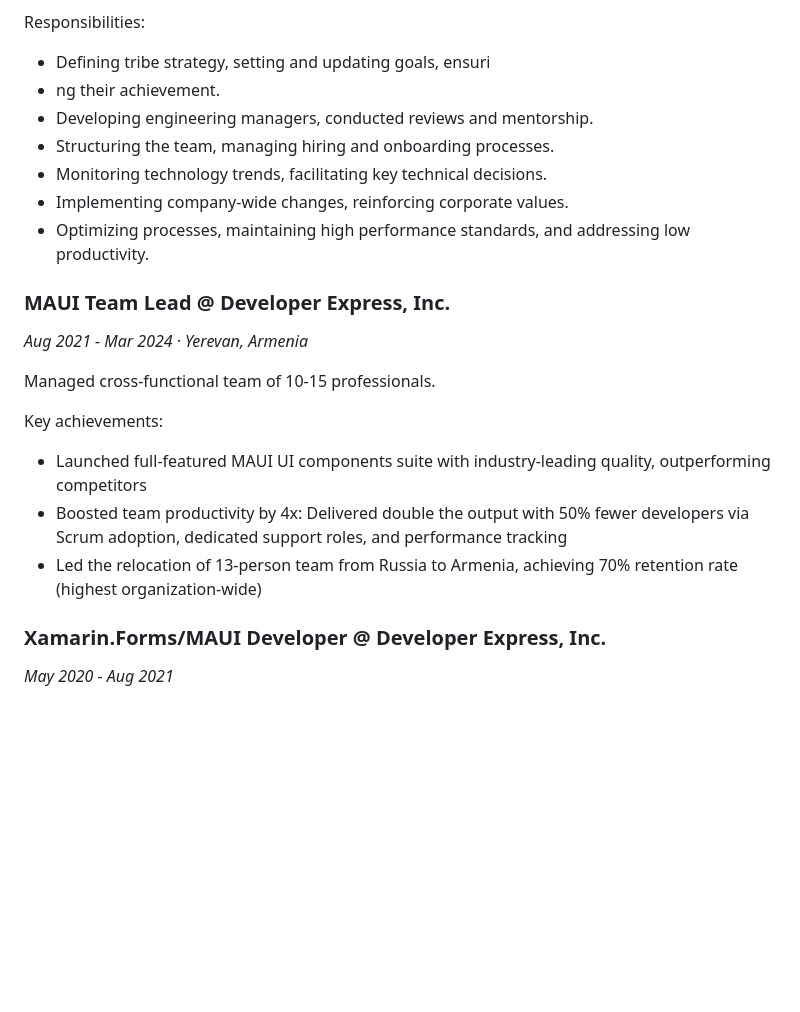
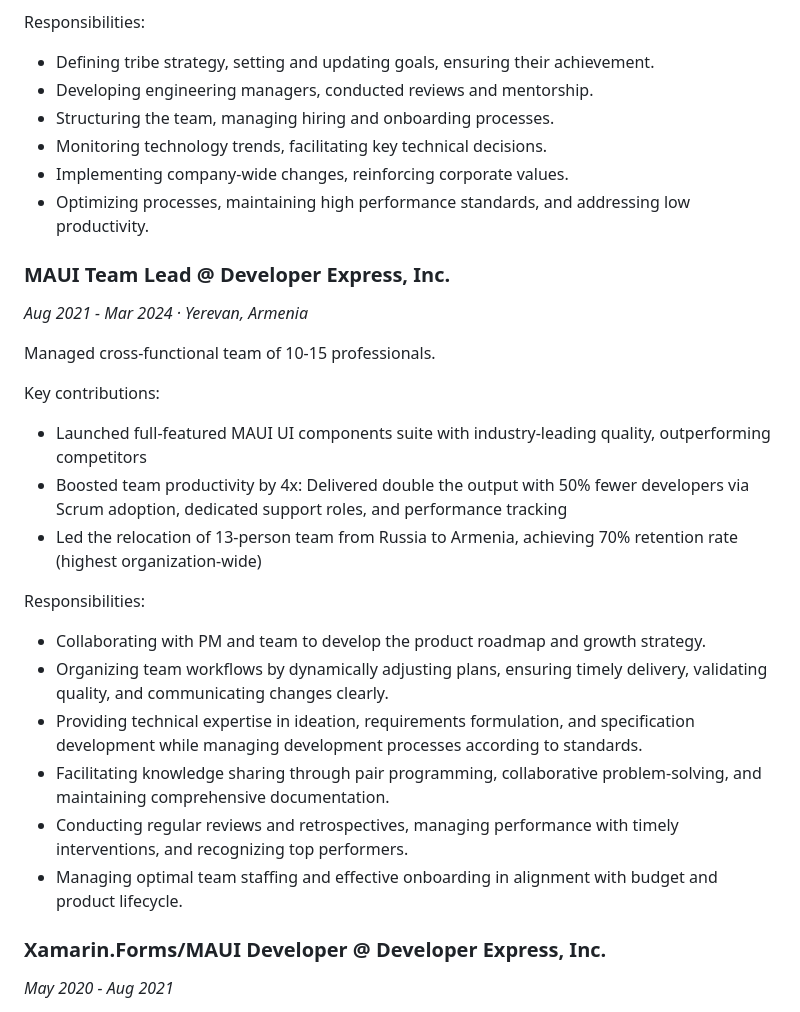
Before and after one commit to AntonKosenkoDX/AntonKosenkoDX.github.io, a Markdown page: cv.md, the part around the change. Drawn GitHub-style; blank space fills up the shorter version.

```diff
--- a/cv.md
+++ b/cv.md
@@ -32,8 +32,7 @@ Key contributions:
 - Maintained team performance and retained 100% of key talent throughout the transformation
 
 Responsibilities:
-- Defining tribe strategy, setting and updating goals, ensuri
-- ng their achievement.
+- Defining tribe strategy, setting and updating goals, ensuring their achievement.
 - Developing engineering managers, conducted reviews and mentorship.
 - Structuring the team, managing hiring and onboarding processes.
 - Monitoring technology trends, facilitating key technical decisions.
@@ -45,10 +44,18 @@ Responsibilities:
 
 Managed cross-functional team of 10-15 professionals.
 
-Key achievements:
+Key contributions:
 - Launched full-featured MAUI UI components suite with industry-leading quality, outperforming competitors
 - Boosted team productivity by 4x: Delivered double the output with 50% fewer developers via Scrum adoption, dedicated support roles, and performance tracking
 - Led the relocation of 13-person team from Russia to Armenia, achieving 70% retention rate (highest organization-wide)
+
+Responsibilities:
+- Collaborating with PM and team to develop the product roadmap and growth strategy.
+- Organizing team workflows by dynamically adjusting plans, ensuring timely delivery, validating quality, and communicating changes clearly.
+- Providing technical expertise in ideation, requirements formulation, and specification development while managing development processes according to standards.
+- Facilitating knowledge sharing through pair programming, collaborative problem-solving, and maintaining comprehensive documentation.
+- Conducting regular reviews and retrospectives, managing performance with timely interventions, and recognizing top performers.
+- Managing optimal team staffing and effective onboarding in alignment with budget and product lifecycle.
 
 ### Xamarin.Forms/MAUI Developer @ Developer Express, Inc.
 *May 2020 - Aug 2021*
```
